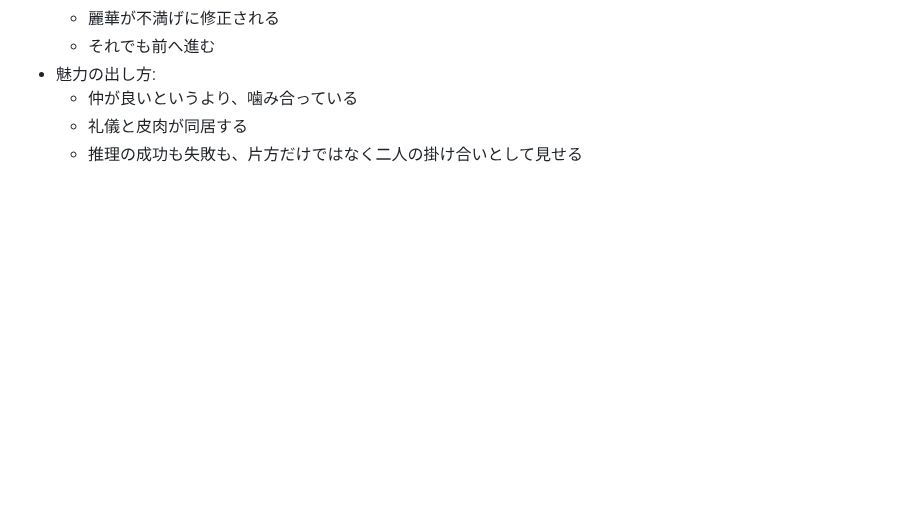
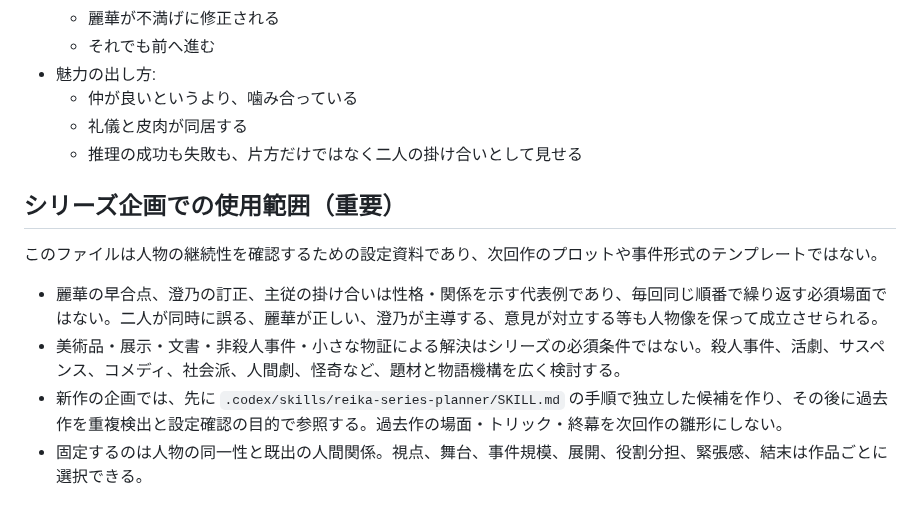
Before and after one commit to seagetch/chatgpt-shorts, a Markdown page: 20260311-ポーは「通すな」と言わない/characters.md, the part around the change. Drawn GitHub-style; blank space fills up the shorter version.

Commit message:
Clarify Reika character canon is not a fixed plot template

```diff
--- a/20260311-ポーは「通すな」と言わない/characters.md
+++ b/20260311-ポーは「通すな」と言わない/characters.md
@@ -71,3 +71,12 @@
   - 仲が良いというより、噛み合っている
   - 礼儀と皮肉が同居する
   - 推理の成功も失敗も、片方だけではなく二人の掛け合いとして見せる
+
+## シリーズ企画での使用範囲（重要）
+
+このファイルは人物の継続性を確認するための設定資料であり、次回作のプロットや事件形式のテンプレートではない。
+
+- 麗華の早合点、澄乃の訂正、主従の掛け合いは性格・関係を示す代表例であり、毎回同じ順番で繰り返す必須場面ではない。二人が同時に誤る、麗華が正しい、澄乃が主導する、意見が対立する等も人物像を保って成立させられる。
+- 美術品・展示・文書・非殺人事件・小さな物証による解決はシリーズの必須条件ではない。殺人事件、活劇、サスペンス、コメディ、社会派、人間劇、怪奇など、題材と物語機構を広く検討する。
+- 新作の企画では、先に `.codex/skills/reika-series-planner/SKILL.md` の手順で独立した候補を作り、その後に過去作を重複検出と設定確認の目的で参照する。過去作の場面・トリック・終幕を次回作の雛形にしない。
+- 固定するのは人物の同一性と既出の人間関係。視点、舞台、事件規模、展開、役割分担、緊張感、結末は作品ごとに選択できる。
```
